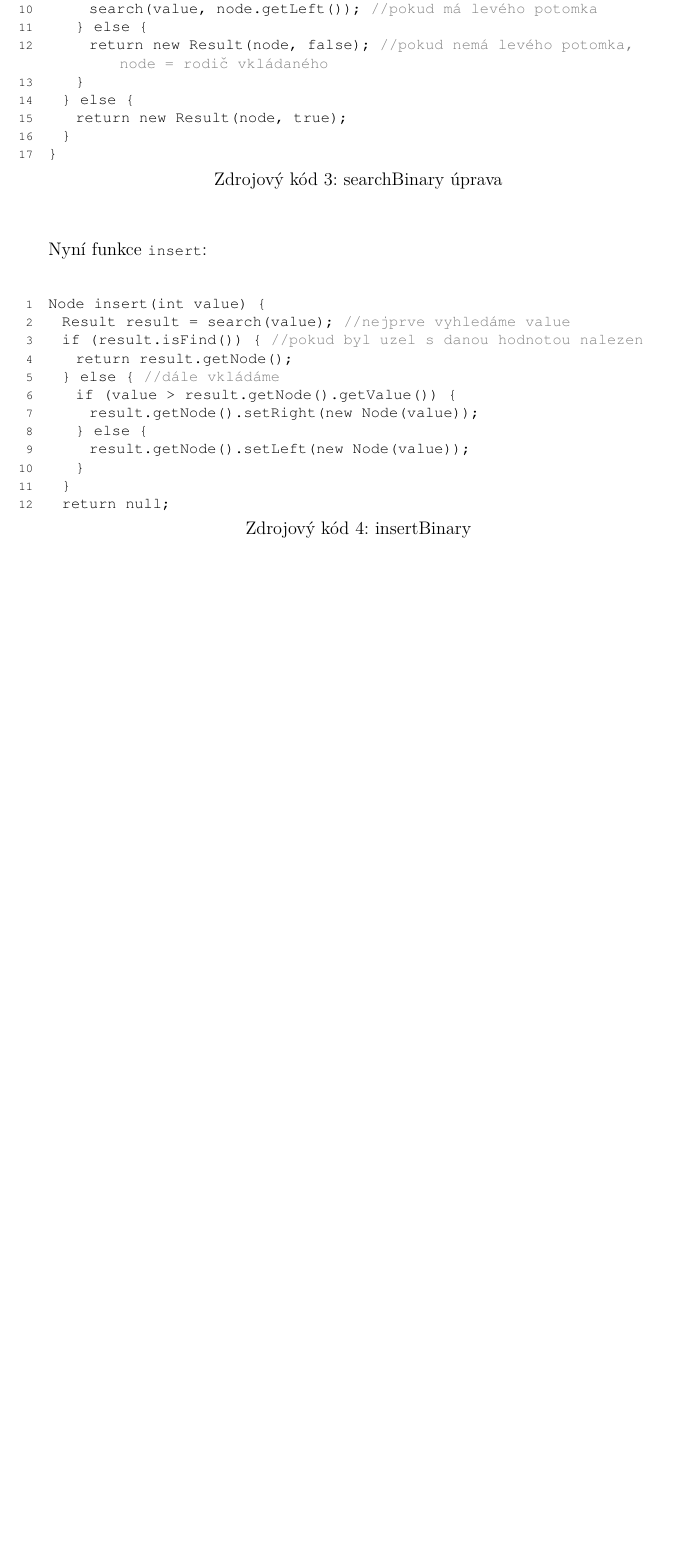
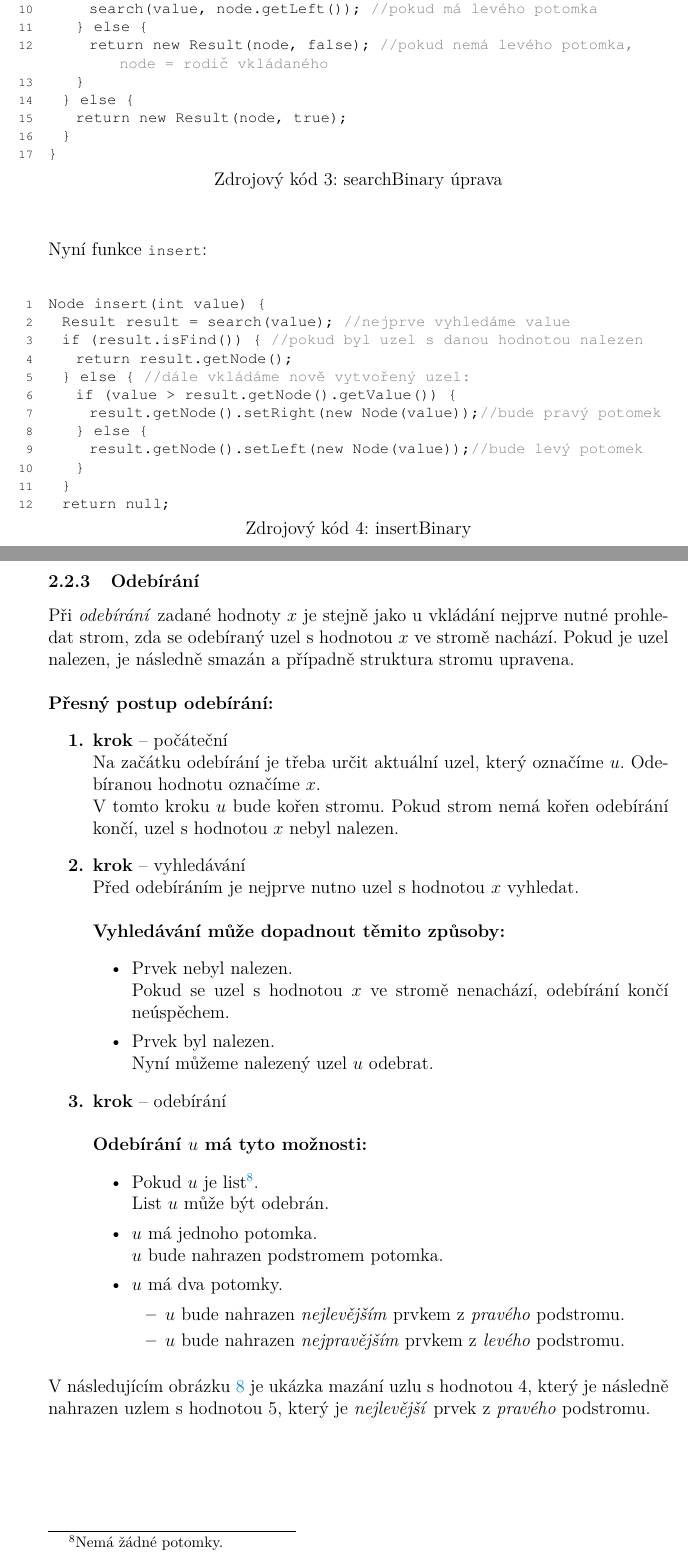
Before and after one commit to BecherPatrik/BakalarkaText, a LaTeX thesis (bakalarka.tex): part of page 15 of 20 before the commit and two parts of pages 15 and 16 of 23 after it, the two joined at a grey line, cut so that both start at the same text, the shorter picture padded with empty space. Compiled offline with pdfLaTeX.

Commit message:
přidáno AVL

```diff
--- a/bakalarka.tex
+++ b/bakalarka.tex
@@ -409,13 +409,48 @@ Node insert(int value) {
 	Result result = search(value); //nejprve vyhledáme value
 	if (result.isFind()) { //pokud byl uzel s danou hodnotou nalezen
 		return result.getNode();
-	} else { //dále vkládáme
+	} else { //dále vkládáme nově vytvořený uzel:
 		if (value > result.getNode().getValue()) {
-			result.getNode().setRight(new Node(value));
+			result.getNode().setRight(new Node(value));//bude pravý potomek
 		} else {
-			result.getNode().setLeft(new Node(value));
+			result.getNode().setLeft(new Node(value));//bude levý potomek
 		}
 	}
 	return null;
 \end{kicode}
 
+\newpage
+\subsubsection{Odebírání}
+Při \textit{odebírání} zadané hodnoty $x$ je stejně jako u vkládání nejprve nutné prohledat strom, zda se odebíraný uzel s hodnotou $x$ ve stromě nachází. Pokud je uzel nalezen, je následně smazán a případně struktura stromu upravena.\\
+
+\noindent \textbf{Přesný postup odebírání:}
+\begin{enumerate} {\bfseries
+\item  krok} -- počáteční \\
+Na začátku odebírání je třeba určit aktuální uzel, který označíme $u$. Odebíranou hodnotu označíme $x$.\\
+V tomto kroku $u$ bude kořen stromu. Pokud strom nemá kořen odebírání končí, uzel s hodnotou $x$ nebyl nalezen.
+{\bfseries\item  krok} -- vyhledávání \\
+Před odebíráním je nejprve nutno uzel s hodnotou $x$ vyhledat.\\\\
+\textbf{Vyhledávání může dopadnout těmito způsoby:}
+\begin{itemize}
+\item Prvek nebyl nalezen. \\
+Pokud se uzel s hodnotou $x$ ve stromě nenachází, odebírání končí neúspěchem.
+\item Prvek byl nalezen. \\
+Nyní můžeme nalezený uzel $u$ odebrat.
+\end{itemize}
+{\bfseries\item  krok} -- odebírání \\\\
+\textbf{Odebírání $u$ má tyto možnosti:}
+\begin{itemize}
+\item Pokud $u$ je list\footnote{Nemá žádné potomky.}. \\
+List $u$ může být odebrán.
+\item $u$ má jednoho potomka. \\
+$u$ bude nahrazen podstromem potomka.
+\item $u$ má dva potomky.
+\begin{itemize}
+\item $u$ bude nahrazen \textit{nejlevějším} prvkem z \textit{pravého} podstromu.
+\item $u$ bude nahrazen \textit{nejpravějším} prvkem z \textit{levého} podstromu.
+\end{itemize}
+\end{itemize}
+\end{enumerate}
+
+\medskip
+\noindent V následujícím obrázku \ref{binaryDelete} je ukázka mazání uzlu s hodnotou 4, který je následně nahrazen uzlem s hodnotou 5, který je \textit{nejlevější} prvek z \textit{pravého} podstromu.
```
Also changed, not shown: bakalarka.pdf, obrazky/7BinarniMazani.PNG (added), bakalarka.tex (65 more changed lines).
